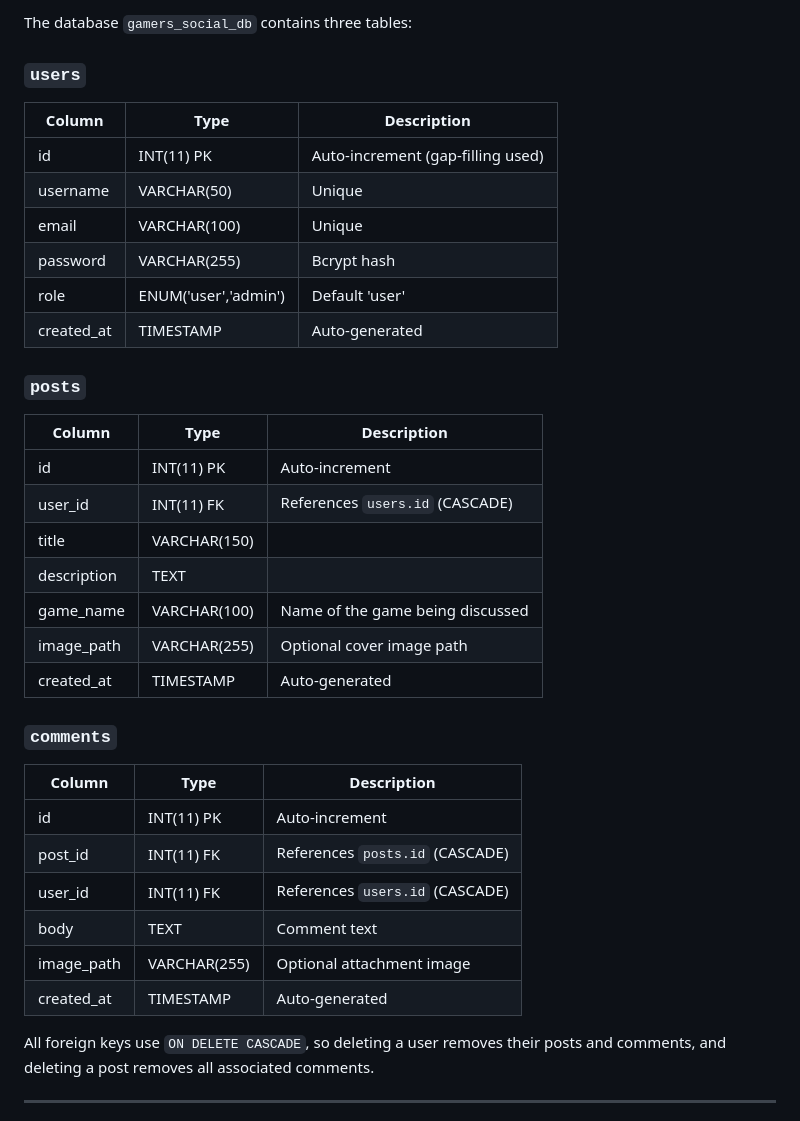
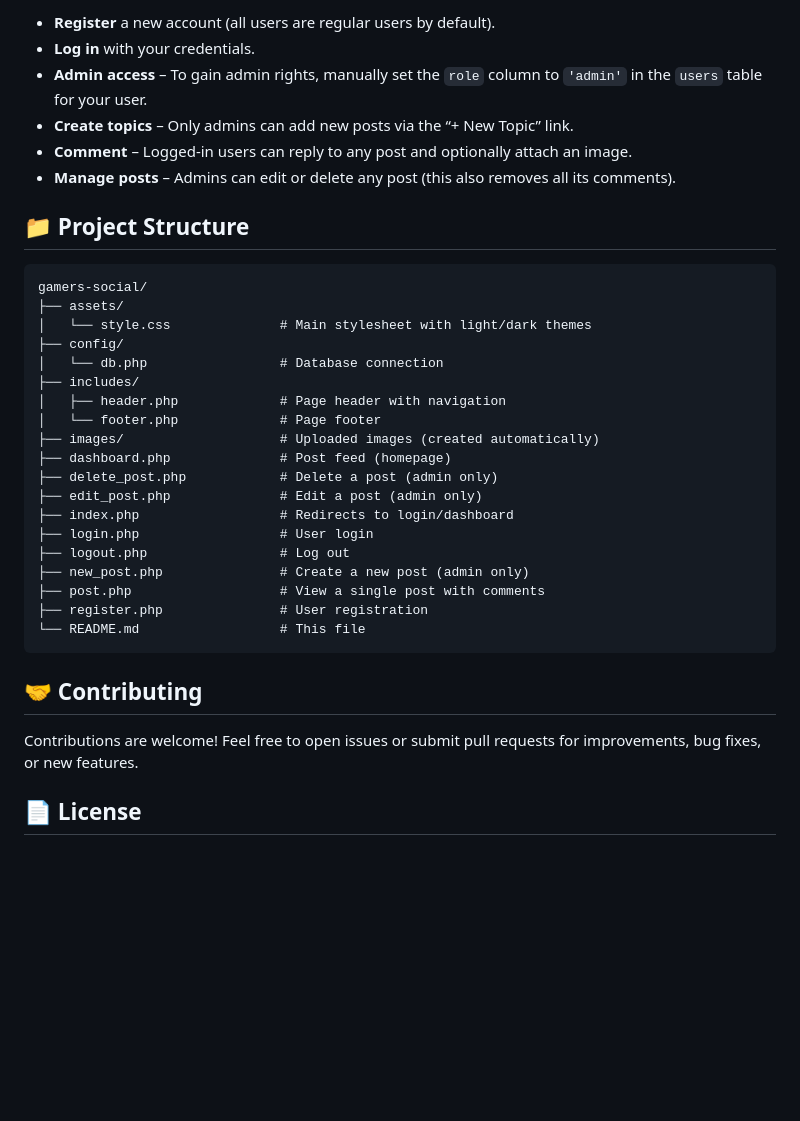
Before and after one commit to RabihMoustapha/NFA042, a Markdown page: README.md, the part around one of its changes. GitHub-like rendering; blank space fills up the shorter version.

Commit message:
Revise README for clarity and updated features
Updated the README to reflect changes in project description, features, technologies, and installation instructions.

````diff
--- a/README.md
+++ b/README.md
@@ -58,38 +81,38 @@ Originally developed for the **NFA041** university course.
 
-The database `gamers_social_db` contains three tables:
+- **Register** a new account (all users are regular users by default).
+- **Log in** with your credentials.
+- **Admin access** – To gain admin rights, manually set the `role` column to `'admin'` in the `users` table for your user.
+- **Create topics** – Only admins can add new posts via the “+ New Topic” link.
+- **Comment** – Logged‑in users can reply to any post and optionally attach an image.
+- **Manage posts** – Admins can edit or delete any post (this also removes all its comments).
 
-### `users`
-| Column       | Type         | Description                     |
-|--------------|--------------|---------------------------------|
-| id           | INT(11) PK   | Auto‑increment (gap‑filling used)|
-| username     | VARCHAR(50)  | Unique                          |
-| email        | VARCHAR(100) | Unique                          |
-| password     | VARCHAR(255) | Bcrypt hash                     |
-| role         | ENUM('user','admin') | Default 'user'           |
-| created_at   | TIMESTAMP    | Auto‑generated                  |
+## 📁 Project Structure
 
-### `posts`
-| Column       | Type         | Description                        |
-|--------------|--------------|------------------------------------|
-| id           | INT(11) PK   | Auto‑increment                     |
-| user_id      | INT(11) FK   | References `users.id` (CASCADE)    |
-| title        | VARCHAR(150) |                                    |
-| description  | TEXT         |                                    |
-| game_name    | VARCHAR(100) | Name of the game being discussed   |
-| image_path   | VARCHAR(255) | Optional cover image path          |
-| created_at   | TIMESTAMP    | Auto‑generated                     |
+```
+gamers-social/
+├── assets/
+│   └── style.css              # Main stylesheet with light/dark themes
+├── config/
+│   └── db.php                 # Database connection
+├── includes/
+│   ├── header.php             # Page header with navigation
+│   └── footer.php             # Page footer
+├── images/                    # Uploaded images (created automatically)
+├── dashboard.php              # Post feed (homepage)
+├── delete_post.php            # Delete a post (admin only)
+├── edit_post.php              # Edit a post (admin only)
+├── index.php                  # Redirects to login/dashboard
+├── login.php                  # User login
+├── logout.php                 # Log out
+├── new_post.php               # Create a new post (admin only)
+├── post.php                   # View a single post with comments
+├── register.php               # User registration
+└── README.md                  # This file
+```
 
-### `comments`
-| Column       | Type         | Description                        |
-|--------------|--------------|------------------------------------|
-| id           | INT(11) PK   | Auto‑increment                     |
-| post_id      | INT(11) FK   | References `posts.id` (CASCADE)    |
-| user_id      | INT(11) FK   | References `users.id` (CASCADE)    |
-| body         | TEXT         | Comment text                       |
-| image_path   | VARCHAR(255) | Optional attachment image          |
-| created_at   | TIMESTAMP    | Auto‑generated                     |
+## 🤝 Contributing
 
-All foreign keys use `ON DELETE CASCADE`, so deleting a user removes their posts and comments, and deleting a post removes all associated comments.
+Contributions are welcome! Feel free to open issues or submit pull requests for improvements, bug fixes, or new features.
 
----
+## 📄 License
 
````
Also changed, not shown: other parts of README.md (+67 -86 lines).
